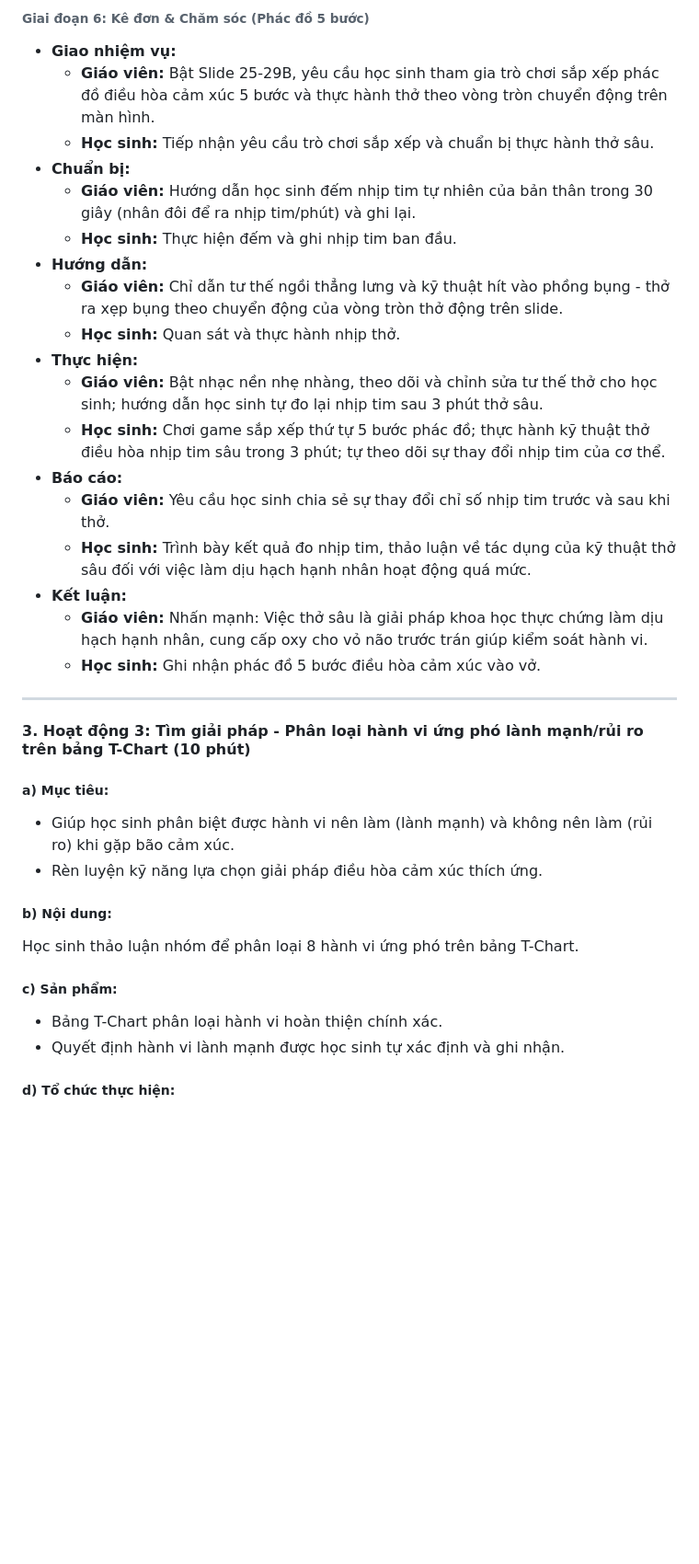
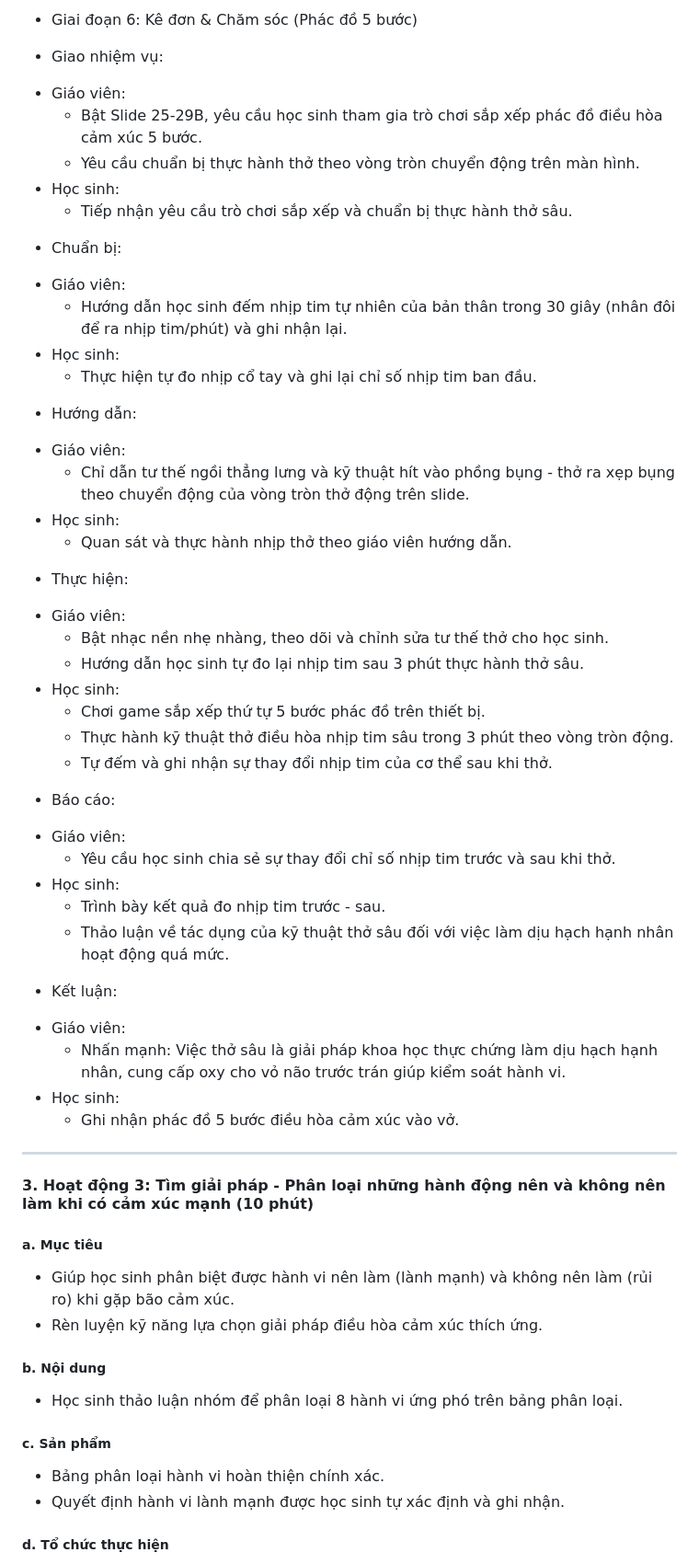
Before and after one commit to ThanhThanh1582/ky-nang-so-cuu, a Markdown page: giao_an_7.6_tiet_1.md, the part around one of its changes. Shown at 92% size. Drawn GitHub-style; blank space fills up the shorter version.

```diff
--- a/giao_an_7.6_tiet_1.md
+++ b/giao_an_7.6_tiet_1.md
@@ -155,34 +211,51 @@ Học sinh quan sát tình huống khẩn cấp, thảo luận nhóm để chọ
 
-###### **Giai đoạn 6: Kê đơn & Chăm sóc (Phác đồ 5 bước)**
-- **Giao nhiệm vụ:**
-  - **Giáo viên:** Bật Slide 25-29B, yêu cầu học sinh tham gia trò chơi sắp xếp phác đồ điều hòa cảm xúc 5 bước và thực hành thở theo vòng tròn chuyển động trên màn hình.
-  - **Học sinh:** Tiếp nhận yêu cầu trò chơi sắp xếp và chuẩn bị thực hành thở sâu.
-- **Chuẩn bị:**
-  - **Giáo viên:** Hướng dẫn học sinh đếm nhịp tim tự nhiên của bản thân trong 30 giây (nhân đôi để ra nhịp tim/phút) và ghi lại.
-  - **Học sinh:** Thực hiện đếm và ghi nhịp tim ban đầu.
-- **Hướng dẫn:**
-  - **Giáo viên:** Chỉ dẫn tư thế ngồi thẳng lưng và kỹ thuật hít vào phồng bụng - thở ra xẹp bụng theo chuyển động của vòng tròn thở động trên slide.
-  - **Học sinh:** Quan sát và thực hành nhịp thở.
-- **Thực hiện:**
-  - **Giáo viên:** Bật nhạc nền nhẹ nhàng, theo dõi và chỉnh sửa tư thế thở cho học sinh; hướng dẫn học sinh tự đo lại nhịp tim sau 3 phút thở sâu.
-  - **Học sinh:** Chơi game sắp xếp thứ tự 5 bước phác đồ; thực hành kỹ thuật thở điều hòa nhịp tim sâu trong 3 phút; tự theo dõi sự thay đổi nhịp tim của cơ thể.
-- **Báo cáo:**
-  - **Giáo viên:** Yêu cầu học sinh chia sẻ sự thay đổi chỉ số nhịp tim trước và sau khi thở.
-  - **Học sinh:** Trình bày kết quả đo nhịp tim, thảo luận về tác dụng của kỹ thuật thở sâu đối với việc làm dịu hạch hạnh nhân hoạt động quá mức.
-- **Kết luận:**
-  - **Giáo viên:** Nhấn mạnh: Việc thở sâu là giải pháp khoa học thực chứng làm dịu hạch hạnh nhân, cung cấp oxy cho vỏ não trước trán giúp kiểm soát hành vi.
-  - **Học sinh:** Ghi nhận phác đồ 5 bước điều hòa cảm xúc vào vở.
+* Giai đoạn 6: Kê đơn & Chăm sóc (Phác đồ 5 bước)
+- Giao nhiệm vụ:
++ Giáo viên:
+  - Bật Slide 25-29B, yêu cầu học sinh tham gia trò chơi sắp xếp phác đồ điều hòa cảm xúc 5 bước.
+  - Yêu cầu chuẩn bị thực hành thở theo vòng tròn chuyển động trên màn hình.
++ Học sinh:
+  - Tiếp nhận yêu cầu trò chơi sắp xếp và chuẩn bị thực hành thở sâu.
+- Chuẩn bị:
++ Giáo viên:
+  - Hướng dẫn học sinh đếm nhịp tim tự nhiên của bản thân trong 30 giây (nhân đôi để ra nhịp tim/phút) và ghi nhận lại.
++ Học sinh:
+  - Thực hiện tự đo nhịp cổ tay và ghi lại chỉ số nhịp tim ban đầu.
+- Hướng dẫn:
++ Giáo viên:
+  - Chỉ dẫn tư thế ngồi thẳng lưng và kỹ thuật hít vào phồng bụng - thở ra xẹp bụng theo chuyển động của vòng tròn thở động trên slide.
++ Học sinh:
+  - Quan sát và thực hành nhịp thở theo giáo viên hướng dẫn.
+- Thực hiện:
++ Giáo viên:
+  - Bật nhạc nền nhẹ nhàng, theo dõi và chỉnh sửa tư thế thở cho học sinh.
+  - Hướng dẫn học sinh tự đo lại nhịp tim sau 3 phút thực hành thở sâu.
++ Học sinh:
+  - Chơi game sắp xếp thứ tự 5 bước phác đồ trên thiết bị.
+  - Thực hành kỹ thuật thở điều hòa nhịp tim sâu trong 3 phút theo vòng tròn động.
+  - Tự đếm và ghi nhận sự thay đổi nhịp tim của cơ thể sau khi thở.
+- Báo cáo:
++ Giáo viên:
+  - Yêu cầu học sinh chia sẻ sự thay đổi chỉ số nhịp tim trước và sau khi thở.
++ Học sinh:
+  - Trình bày kết quả đo nhịp tim trước - sau.
+  - Thảo luận về tác dụng của kỹ thuật thở sâu đối với việc làm dịu hạch hạnh nhân hoạt động quá mức.
+- Kết luận:
++ Giáo viên:
+  - Nhấn mạnh: Việc thở sâu là giải pháp khoa học thực chứng làm dịu hạch hạnh nhân, cung cấp oxy cho vỏ não trước trán giúp kiểm soát hành vi.
++ Học sinh:
+  - Ghi nhận phác đồ 5 bước điều hòa cảm xúc vào vở.
 
 ---
 
-#### 3. Hoạt động 3: Tìm giải pháp - Phân loại hành vi ứng phó lành mạnh/rủi ro trên bảng T-Chart (10 phút)
-##### a) Mục tiêu:
+#### 3. Hoạt động 3: Tìm giải pháp - Phân loại những hành động nên và không nên làm khi có cảm xúc mạnh (10 phút)
+##### a. Mục tiêu
 - Giúp học sinh phân biệt được hành vi nên làm (lành mạnh) và không nên làm (rủi ro) khi gặp bão cảm xúc.
 - Rèn luyện kỹ năng lựa chọn giải pháp điều hòa cảm xúc thích ứng.
-##### b) Nội dung:
-Học sinh thảo luận nhóm để phân loại 8 hành vi ứng phó trên bảng T-Chart.
-##### c) Sản phẩm:
-- Bảng T-Chart phân loại hành vi hoàn thiện chính xác.
+##### b. Nội dung
+- Học sinh thảo luận nhóm để phân loại 8 hành vi ứng phó trên bảng phân loại.
+##### c. Sản phẩm
+- Bảng phân loại hành vi hoàn thiện chính xác.
 - Quyết định hành vi lành mạnh được học sinh tự xác định và ghi nhận.
-##### d) Tổ chức thực hiện:
+##### d. Tổ chức thực hiện
 
```
Also changed, not shown: other parts of giao_an_7.6_tiet_1.md (+195 -118 lines), giao_an_7.6_tiet_2.md (+183 -122 lines).
